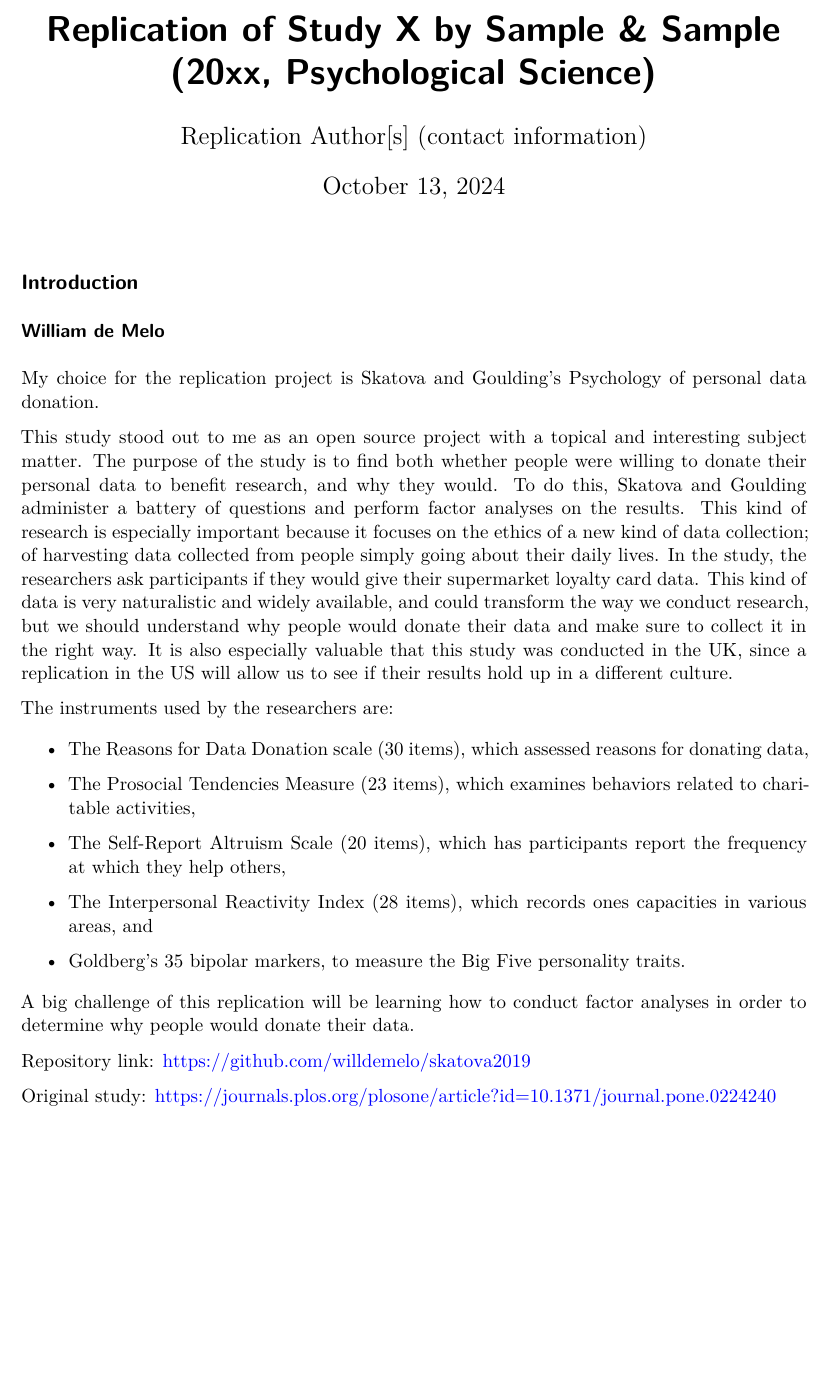
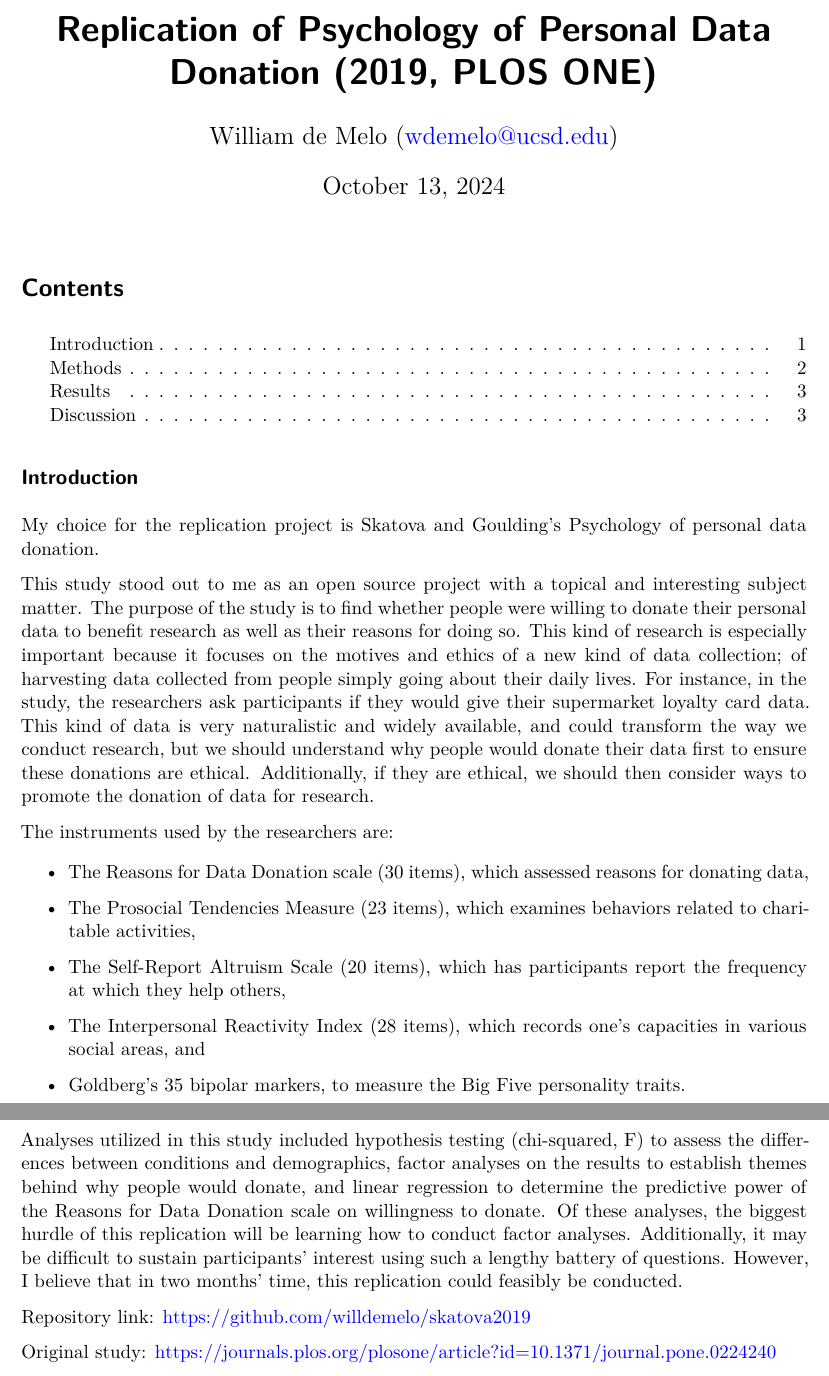
Before and after one commit to willdemelo/skatova2019, a Quarto document (writeup.qmd): part of page 1 of 3 before the commit and two parts of pages 1 and 2 of 4 after it, the two joined at a grey line, cut at the place of the change, the shorter picture padded with empty space. Rendered offline with R 4.5, knitr and Pandoc in place of Quarto, then LaTeX, with nearby package versions; both versions are drawn in the output format of the newer one.

Commit message:
Commit for submission

```diff
--- a/writeup.qmd
+++ b/writeup.qmd
@@ -1,9 +1,9 @@
 ---
-title: "Replication of Study X by Sample & Sample (20xx, Psychological Science)"
-author: "Replication Author[s] (contact information)"
+title: "Replication of Psychology of Personal Data Donation (2019, PLOS ONE)"
+author: "William de Melo (wdemelo@ucsd.edu)"
 date: "`r format(Sys.time(), '%B %d, %Y')`"
 format:
-  html:
+  pdf:
     toc: true
     toc_depth: 3
 ---
@@ -12,11 +12,9 @@ format:
 
 ## Introduction
 
-### William de Melo
-
 My choice for the replication project is Skatova and Goulding's Psychology of personal data donation.
 
-This study stood out to me as an open source project with a topical and interesting subject matter. The purpose of the study is to find both whether people were willing to donate their personal data to benefit research, and why they would. To do this, Skatova and Goulding administer a battery of questions and perform factor analyses on the results. This kind of research is especially important because it focuses on the ethics of a new kind of data collection; of harvesting data collected from people simply going about their daily lives. In the study, the researchers ask participants if they would give their supermarket loyalty card data. This kind of data is very naturalistic and widely available, and could transform the way we conduct research, but we should understand why people would donate their data and make sure to collect it in the right way. It is also especially valuable that this study was conducted in the UK, since a replication in the US will allow us to see if their results hold up in a different culture.
+This study stood out to me as an open source project with a topical and interesting subject matter. The purpose of the study is to find whether people were willing to donate their personal data to benefit research as well as their reasons for doing so. This kind of research is especially important because it focuses on the motives and ethics of a new kind of data collection; of harvesting data collected from people simply going about their daily lives. For instance, in the study, the researchers ask participants if they would give their supermarket loyalty card data. This kind of data is very naturalistic and widely available, and could transform the way we conduct research, but we should understand why people would donate their data first to ensure these donations are ethical. Additionally, if they are ethical, we should then consider ways to promote the donation of data for research.
 
 The instruments used by the researchers are:
 
@@ -26,11 +24,11 @@ The instruments used by the researchers are:
 
 -   The Self-Report Altruism Scale (20 items), which has participants report the frequency at which they help others,
 
--   The Interpersonal Reactivity Index (28 items), which records ones capacities in various areas, and
+-   The Interpersonal Reactivity Index (28 items), which records one's capacities in various social areas, and
 
 -   Goldberg's 35 bipolar markers, to measure the Big Five personality traits.
 
-A big challenge of this replication will be learning how to conduct factor analyses in order to determine why people would donate their data.
+Analyses utilized in this study included hypothesis testing (chi-squared, F) to assess the differences between conditions and demographics, factor analyses on the results to establish themes behind why people would donate, and linear regression to determine the predictive power of the Reasons for Data Donation scale on willingness to donate. Of these analyses, the biggest hurdle of this replication will be learning how to conduct factor analyses. Additionally, it may be difficult to sustain participants' interest using such a lengthy battery of questions. However, I believe that in two months' time, this replication could feasibly be conducted.
 
 Repository link: <https://github.com/willdemelo/skatova2019>
 
```
Also changed, not shown: writeup.pdf (added).
